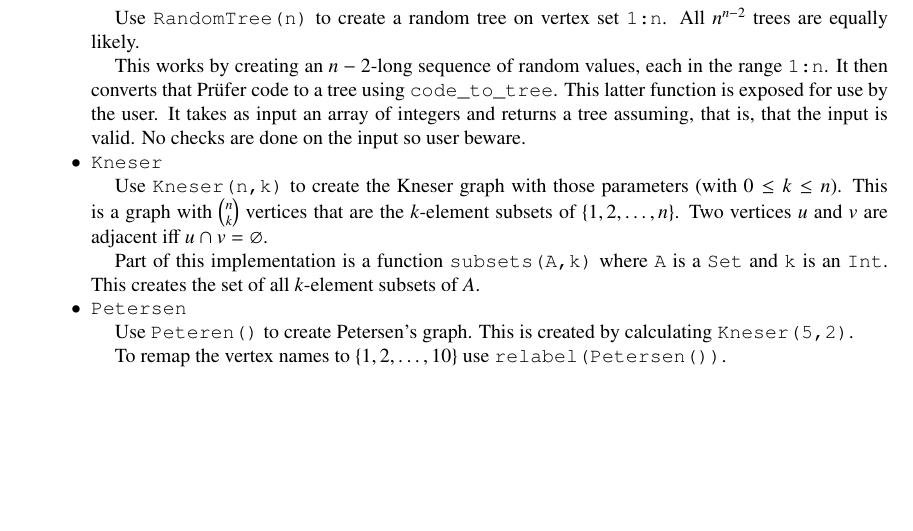
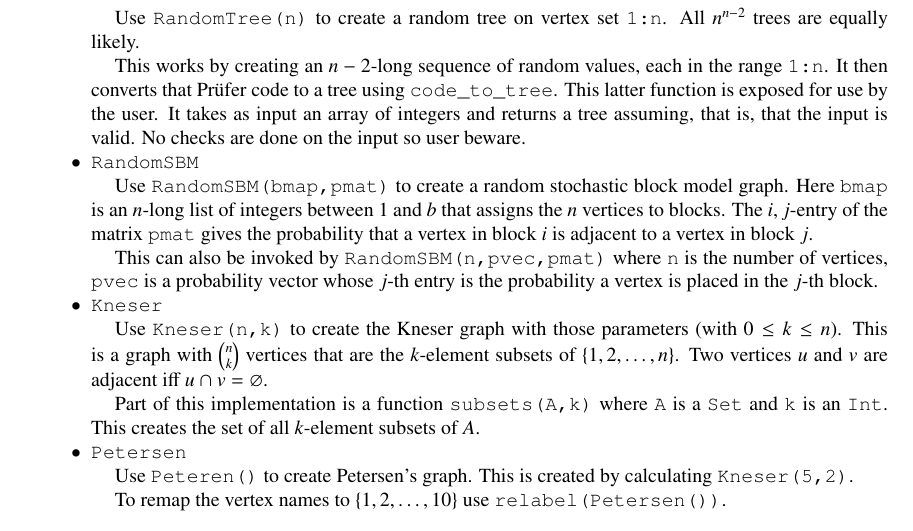
Before and after one commit to scheinerman/SimpleGraphs.jl, a LaTeX paper (doc/SimpleGraph.tex): part of page 5 of 11, cut so that both start at the same text, the shorter picture padded with empty space. Compiled offline with pdfLaTeX.

Commit message:
Update docs for SBM

```diff
--- a/doc/SimpleGraph.tex
+++ b/doc/SimpleGraph.tex
@@ -357,6 +357,19 @@ julia> elist(G)
   use by the user. It takes as input an array of integers and returns
   a tree assuming, that is, that the input is valid. No checks are
   done on the input so user beware.
+
+\item \verb|RandomSBM|
+
+  Use \verb|RandomSBM(bmap,pmat)| to create a random stochastic block
+  model graph. Here \verb|bmap| is an $n$-long list of integers between
+  $1$ and $b$ that assigns the $n$ vertices to blocks. The
+  $i,j$-entry of the matrix \verb|pmat|
+  gives the probability that a vertex in block $i$
+  is adjacent to a vertex in block $j$.
+
+  This can also be invoked by \verb|RandomSBM(n,pvec,pmat)| where
+  \verb|n| is the number of vertices, \verb|pvec| is a probability vector
+  whose $j$-th entry is the probability a vertex is placed in the $j$-th block.
 
 
 \item \verb|Kneser|
```
Also changed, not shown: doc/SimpleGraph.pdf.
